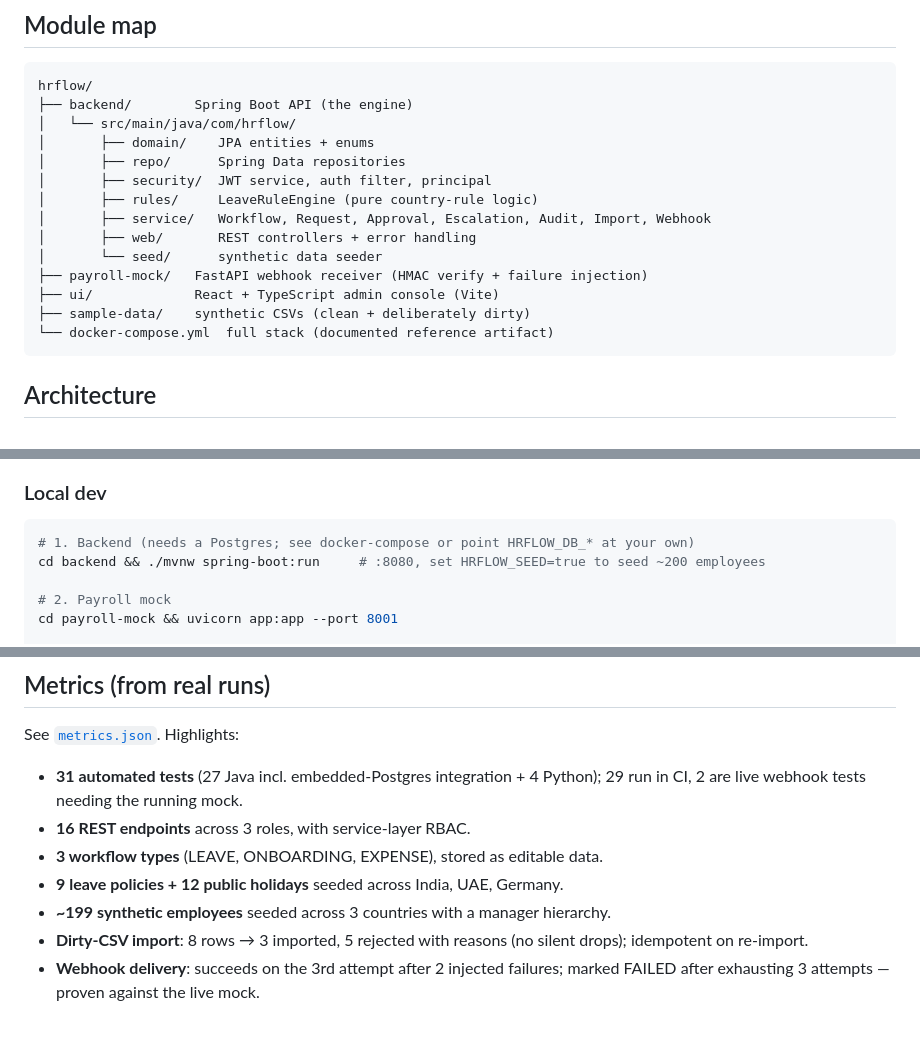
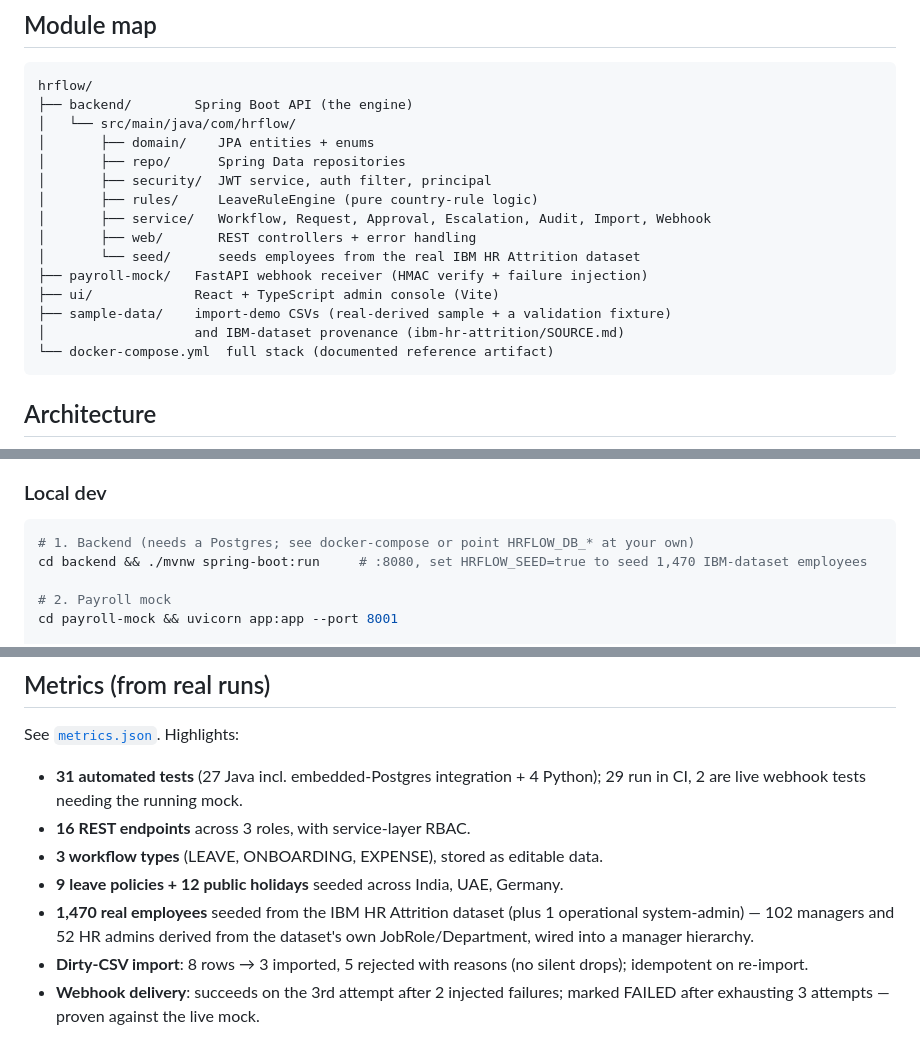
Before and after one commit to immortalxmachine/hrflow, a Markdown page: README.md, 3 parts joined by grey strips. GitHub-like rendering.

````diff
--- a/README.md
+++ b/README.md
@@ -33,10 +64,11 @@ hrflow/
 │       ├── rules/     LeaveRuleEngine (pure country-rule logic)
 │       ├── service/   Workflow, Request, Approval, Escalation, Audit, Import, Webhook
 │       ├── web/       REST controllers + error handling
-│       └── seed/      synthetic data seeder
+│       └── seed/      seeds employees from the real IBM HR Attrition dataset
 ├── payroll-mock/   FastAPI webhook receiver (HMAC verify + failure injection)
 ├── ui/             React + TypeScript admin console (Vite)
-├── sample-data/    synthetic CSVs (clean + deliberately dirty)
+├── sample-data/    import-demo CSVs (real-derived sample + a validation fixture)
+│                   and IBM-dataset provenance (ibm-hr-attrition/SOURCE.md)
 └── docker-compose.yml  full stack (documented reference artifact)
 ```
 
@@ -108,7 +140,7 @@ cd ui && npm install && npm run build
 
 ```bash
 # 1. Backend (needs a Postgres; see docker-compose or point HRFLOW_DB_* at your own)
-cd backend && ./mvnw spring-boot:run     # :8080, set HRFLOW_SEED=true to seed ~200 employees
+cd backend && ./mvnw spring-boot:run     # :8080, set HRFLOW_SEED=true to seed 1,470 IBM-dataset employees
 
 # 2. Payroll mock
 cd payroll-mock && uvicorn app:app --port 8001
@@ -154,7 +186,9 @@ See [`metrics.json`](metrics.json). Highlights:
 - **16 REST endpoints** across 3 roles, with service-layer RBAC.
 - **3 workflow types** (LEAVE, ONBOARDING, EXPENSE), stored as editable data.
 - **9 leave policies + 12 public holidays** seeded across India, UAE, Germany.
-- **~199 synthetic employees** seeded across 3 countries with a manager hierarchy.
+- **1,470 real employees** seeded from the IBM HR Attrition dataset (plus 1
+  operational system-admin) — 102 managers and 52 HR admins derived from the
+  dataset's own JobRole/Department, wired into a manager hierarchy.
 - **Dirty-CSV import**: 8 rows → 3 imported, 5 rejected with reasons (no silent drops); idempotent on re-import.
 - **Webhook delivery**: succeeds on the 3rd attempt after 2 injected failures; marked FAILED after exhausting 3 attempts — proven against the live mock.
 
````
Also changed, not shown: other parts of README.md (+35 -4 lines), INTERVIEW_NOTES.md (+4 -2 lines), RESUME_BULLETS.md (+2 -0 lines), sample-data/ibm-hr-attrition/SOURCE.md (added, +62 -0 lines), docs/img/demo.png (added), 10 other files.
